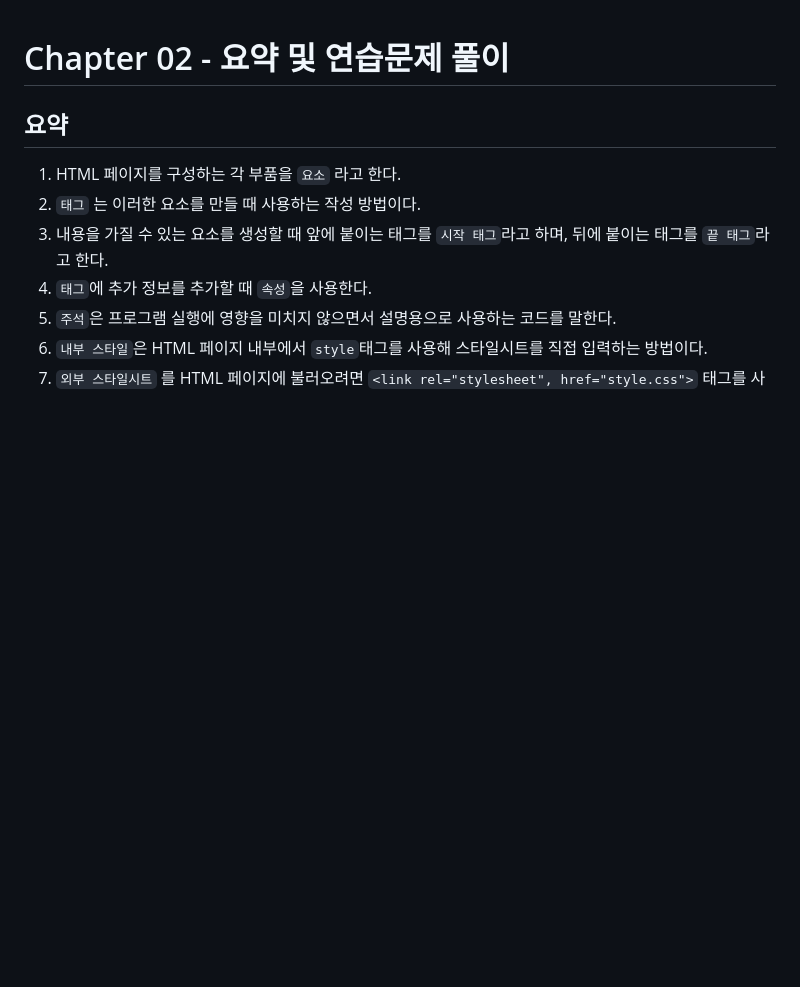
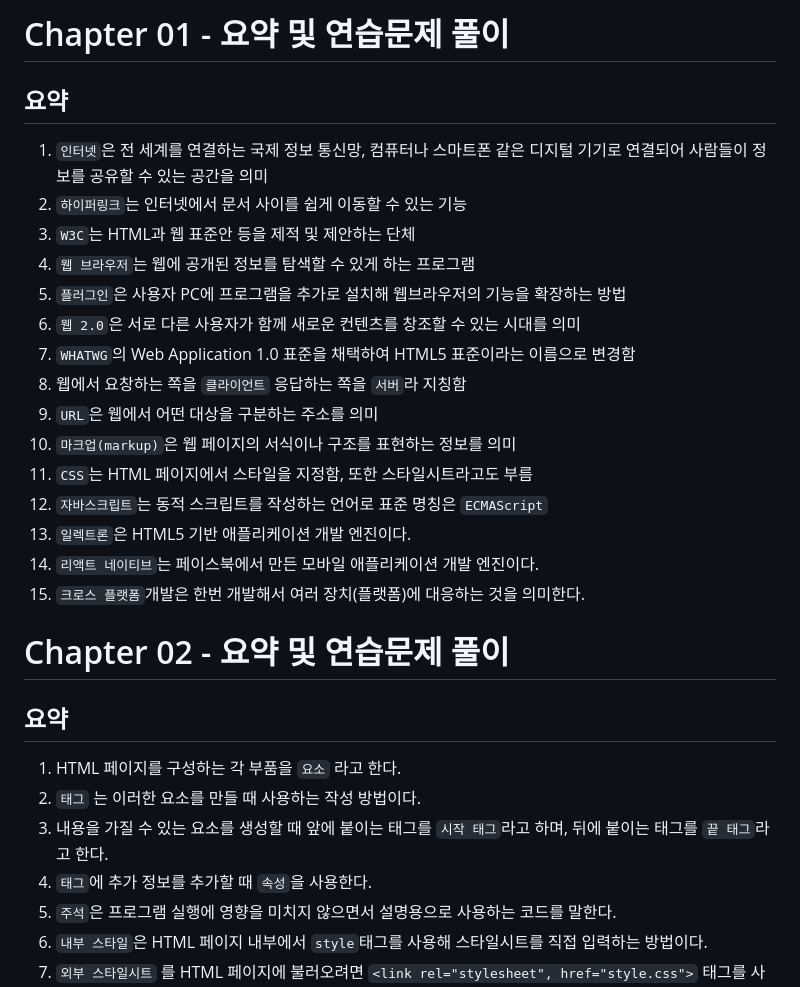
Before and after one commit to jumptop/web26-2-c15, a Markdown page: exam/exam_all_in_one.md, the part around the change. Drawn GitHub-style; blank space fills up the shorter version.

Commit message:
update: update exam_all_in_one file

```diff
--- a/exam/exam_all_in_one.md
+++ b/exam/exam_all_in_one.md
@@ -1,3 +1,22 @@
+# Chapter 01 - 요약 및 연습문제 풀이
+
+## 요약
+1. `인터넷`은 전 세계를 연결하는 국제 정보 통신망, 컴퓨터나 스마트폰 같은 디지털 기기로 연결되어 사람들이 정보를 공유할 수 있는 공간을 의미
+2. `하이퍼링크`는 인터넷에서 문서 사이를 쉽게 이동할 수 있는 기능
+3. `W3C`는 HTML과 웹 표준안 등을 제적 및 제안하는 단체
+4. `웹 브라우저`는 웹에 공개된 정보를 탐색할 수 있게 하는 프로그램
+5. `플러그인`은 사용자 PC에 프로그램을 추가로 설치해 웹브라우저의 기능을 확장하는 방법
+6. `웹 2.0`은 서로 다른 사용자가 함께 새로운 컨텐츠를 창조할 수 있는 시대를 의미
+7. `WHATWG`의 Web Application 1.0 표준을 채택하여 HTML5 표준이라는 이름으로 변경함
+8. 웹에서 요창하는 쪽을 `클라이언트` 응답하는 쪽을 `서버`라 지칭함
+9. `URL`은 웹에서 어떤 대상을 구분하는 주소를 의미
+10. `마크업(markup)`은 웹 페이지의 서식이나 구조를 표현하는 정보를 의미
+11. `CSS`는 HTML 페이지에서 스타일을 지정함, 또한 스타일시트라고도 부름
+12. `자바스크립트`는 동적 스크립트를 작성하는 언어로 표준 명칭은 `ECMAScript`
+13. `일렉트론`은 HTML5 기반 애플리케이션 개발 엔진이다.
+14. `리액트 네이티브`는 페이스북에서 만든 모바일 애플리케이션 개발 엔진이다.
+15. `크로스 플랫폼`개발은 한번 개발해서 여러 장치(플랫폼)에 대응하는 것을 의미한다.
+
 # Chapter 02 - 요약 및 연습문제 풀이
 
 ## 요약
```
